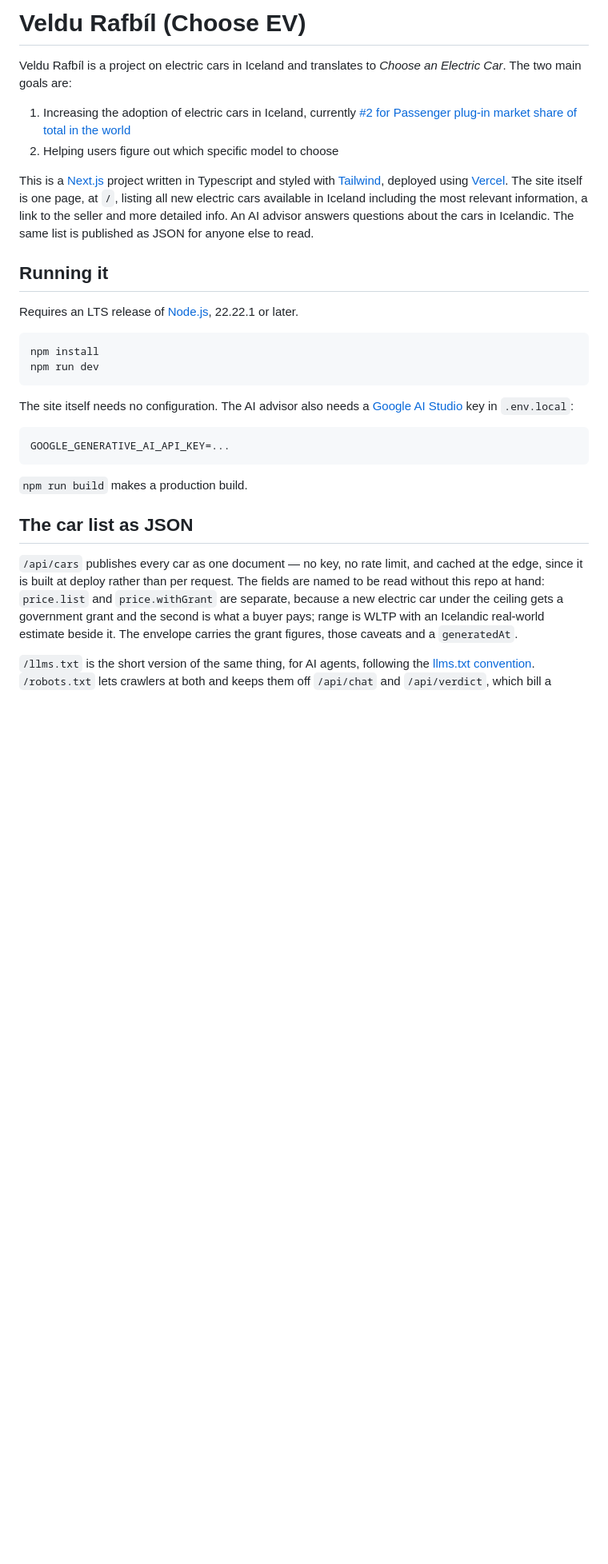
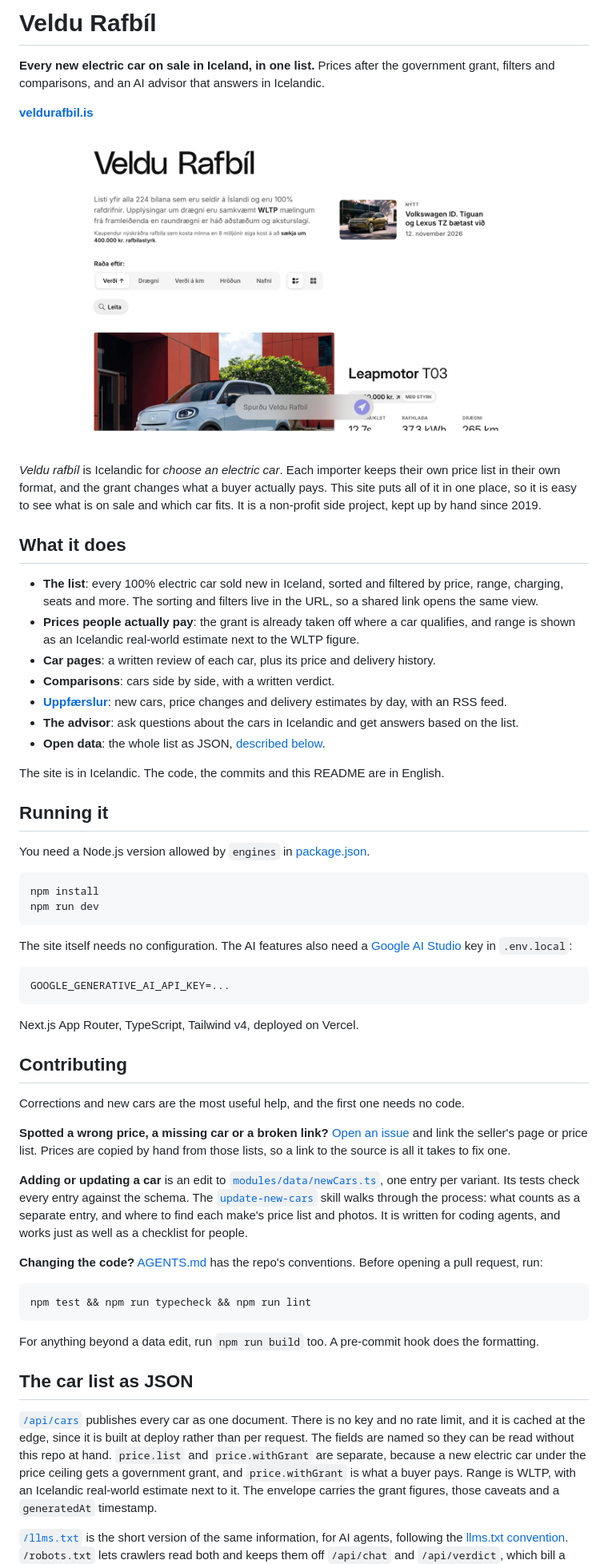
Before and after one commit to hugihlynsson/veldu-rafbil, a Markdown page: README.md, the part around one of its changes. Shown at 80% size. GitHub-like rendering; pictures changed too: .github/screenshot.png (added); blank space fills up the shorter version.

Commit message:
Refresh the README, add a license and an issue form (#1761)
Co-authored-by: Claude Opus 5.5 <noreply@anthropic.com>

````diff
--- a/README.md
+++ b/README.md
@@ -1,39 +1,95 @@
-# Veldu Rafbíl (Choose EV)
+# Veldu Rafbíl
 
-Veldu Rafbíl is a project on electric cars in Iceland and translates to _Choose an Electric Car_. The two main goals are:
+**Every new electric car on sale in Iceland, in one list.** Prices after the
+government grant, filters and comparisons, and an AI advisor that answers in
+Icelandic.
 
-1. Increasing the adoption of electric cars in Iceland, currently [#2 for Passenger plug-in market share of total in the world](https://en.wikipedia.org/wiki/Electric_car_use_by_country)
-2. Helping users figure out which specific model to choose
+**[veldurafbil.is](https://veldurafbil.is)**
 
-This is a [Next.js](https://nextjs.org) project written in Typescript and styled with [Tailwind](https://tailwindcss.com), deployed using [Vercel](https://vercel.com). The site itself is one page, at `/`, listing all new electric cars available in Iceland including the most relevant information, a link to the seller and more detailed info. An AI advisor answers questions about the cars in Icelandic. The same list is published as JSON for anyone else to read.
+[![The car list on veldurafbil.is](.github/screenshot.png)](https://veldurafbil.is)
+
+_Veldu rafbíl_ is Icelandic for _choose an electric car_. Each importer keeps
+their own price list in their own format, and the grant changes what a buyer
+actually pays. This site puts all of it in one place, so it is easy to see
+what is on sale and which car fits. It is a non-profit side project, kept up
+by hand since 2019.
+
+## What it does
+
+- **The list**: every 100% electric car sold new in Iceland, sorted and
+  filtered by price, range, charging, seats and more. The sorting and filters
+  live in the URL, so a shared link opens the same view.
+- **Prices people actually pay**: the grant is already taken off where a car
+  qualifies, and range is shown as an Icelandic real-world estimate next to
+  the WLTP figure.
+- **Car pages**: a written review of each car, plus its price and delivery
+  history.
+- **Comparisons**: cars side by side, with a written verdict.
+- **[Uppfærslur](https://veldurafbil.is/uppfaerslur)**: new cars, price changes
+  and delivery estimates by day, with an RSS feed.
+- **The advisor**: ask questions about the cars in Icelandic and get answers
+  based on the list.
+- **Open data**: the whole list as JSON, [described below](#the-car-list-as-json).
+
+The site is in Icelandic. The code, the commits and this README are in English.
 
 ## Running it
 
-Requires an LTS release of [Node.js](https://nodejs.org/), 22.22.1 or later.
+You need a Node.js version allowed by `engines` in [package.json](package.json).
 
 ```bash
 npm install
 npm run dev
 ```
 
-The site itself needs no configuration. The AI advisor also needs a [Google AI Studio](https://aistudio.google.com) key in `.env.local`:
+The site itself needs no configuration. The AI features also need a
+[Google AI Studio](https://aistudio.google.com) key in `.env.local`:
 
 ```
 GOOGLE_GENERATIVE_AI_API_KEY=...
 ```
 
-`npm run build` makes a production build.
+Next.js App Router, TypeScript, Tailwind v4, deployed on Vercel.
+
+## Contributing
+
+Corrections and new cars are the most useful help, and the first one needs no
+code.
+
+**Spotted a wrong price, a missing car or a broken link?**
+[Open an issue](https://github.com/hugihlynsson/veldu-rafbil/issues/new/choose)
+and link the seller's page or price list. Prices are copied by hand from those
+lists, so a link to the source is all it takes to fix one.
+
+**Adding or updating a car** is an edit to
+[`modules/data/newCars.ts`](modules/data/newCars.ts), one entry per variant.
+Its tests check every entry against the schema. The
+[`update-new-cars`](.claude/skills/update-new-cars/SKILL.md) skill walks
+through the process: what counts as a separate entry, and where to find each
+make's price list and photos. It is written for coding agents, and works
+just as well as a checklist for people.
+
+**Changing the code?** [AGENTS.md](AGENTS.md) has the repo's conventions. Before opening a pull request, run:
+
+```bash
+npm test && npm run typecheck && npm run lint
+```
+
+For anything beyond a data edit, run `npm run build` too. A pre-commit hook
+does the formatting.
 
 ## The car list as JSON
 
-`/api/cars` publishes every car as one document — no key, no rate limit, and
-cached at the edge, since it is built at deploy rather than per request. The
-fields are named to be read without this repo at hand: `price.list` and
-`price.withGrant` are separate, because a new electric car under the ceiling
-gets a government grant and the second is what a buyer pays; range is WLTP with
-an Icelandic real-world estimate beside it. The envelope carries the grant
-figures, those caveats and a `generatedAt`.
+[`/api/cars`](https://veldurafbil.is/api/cars) publishes every car as one
+document. There is no key and no rate limit, and it is cached at the edge,
+since it is built at deploy rather than per request. The fields are named so
+they can be read without this repo at hand. `price.list` and `price.withGrant`
+are separate, because a new electric car under the price ceiling gets a
+government grant, and `price.withGrant` is what a buyer pays. Range is WLTP,
+with an Icelandic real-world estimate next to it. The envelope carries the
+grant figures, those caveats and a `generatedAt` timestamp.
 
-`/llms.txt` is the short version of the same thing, for AI agents, following
-the [llms.txt convention](https://llmstxt.org). `/robots.txt` lets crawlers at
+[`/llms.txt`](https://veldurafbil.is/llms.txt) is the short version of the
+same information, for AI agents, following the
+[llms.txt convention](https://llmstxt.org). `/robots.txt` lets crawlers read
 both and keeps them off `/api/chat` and `/api/verdict`, which bill a hosted
````
Also changed, not shown: other parts of README.md (+7 -8 lines), 3 other files.
